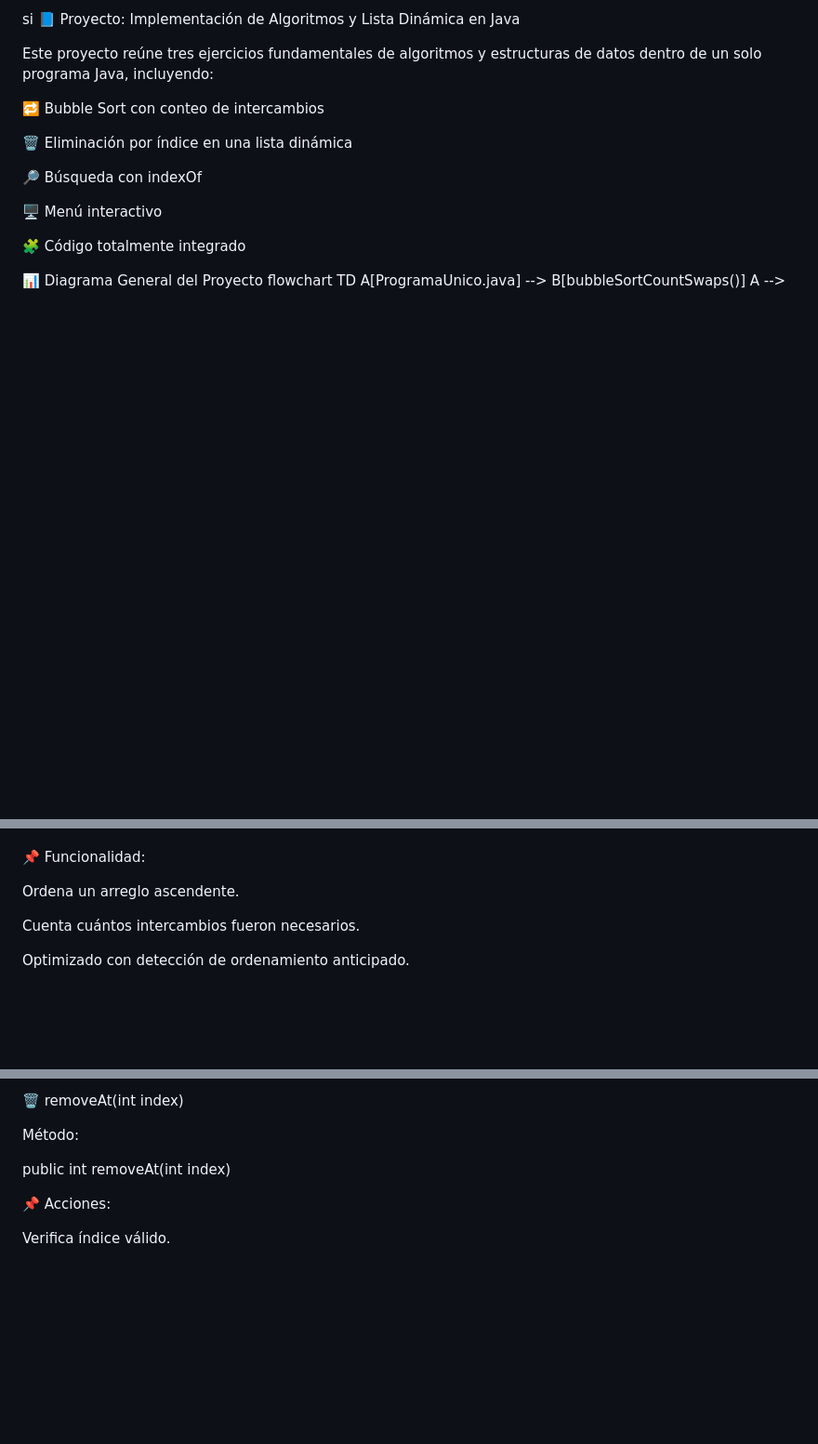
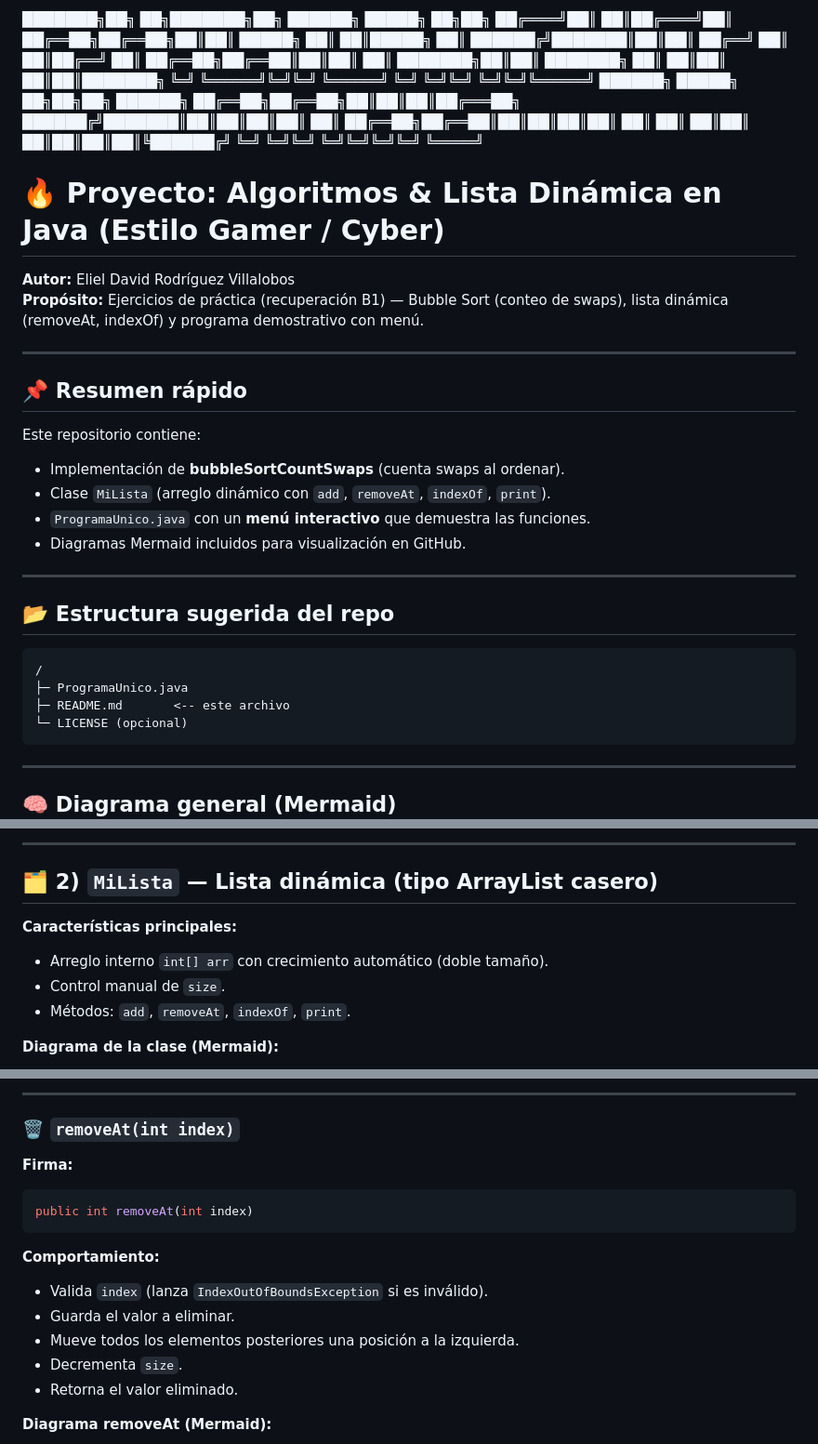
Before and after one commit to maxoto16/PaginFuneite1, a Markdown page: README.md, 3 parts joined by grey strips. Shown: that part at 93% size. Drawn GitHub-style; blank space fills up the shorter version.

Commit message:
Revise README for project clarity and details
Updated README.md to enhance project description and structure.

````diff
--- a/README.md
+++ b/README.md
@@ -1,16 +1,44 @@
-si
-📘 Proyecto: Implementación de Algoritmos y Lista Dinámica en Java
+███████╗██╗     ██╗███████╗██╗         ██████╗  █████╗ ██╗██╗
+██╔════╝██║     ██║██╔════╝██║         ██╔══██╗██╔══██╗██║██║
+█████╗  ██║     ██║█████╗  ██║         ██████╔╝███████║██║██║
+██╔══╝  ██║     ██║██╔══╝  ██║         ██╔══██╗██╔══██║██║██║
+██║     ███████╗██║██║     ███████╗    ██║  ██║██║  ██║██║███████╗
+╚═╝     ╚══════╝╚═╝╚═╝     ╚══════╝    ╚═╝  ╚═╝╚═╝  ╚═╝╚═╝╚══════╝
+        ██████╗  █████╗ ██╗██╗██╗ ██████╗
+        ██╔══██╗██╔══██╗██║██║██║██╔═══██╗
+        ██████╔╝███████║██║██║██║██║   ██║
+        ██╔══██╗██╔══██║██║██║██║██║   ██║
+        ██║  ██║██║  ██║██║██║██║╚██████╔╝
+        ╚═╝  ╚═╝╚═╝  ╚═╝╚═╝╚═╝╚═╝ ╚═════╝
 
-Este proyecto reúne tres ejercicios fundamentales de algoritmos y estructuras de datos dentro de un solo programa Java, incluyendo:
+# 🔥 Proyecto: Algoritmos & Lista Dinámica en Java (Estilo Gamer / Cyber)
 
-🔁 Bubble Sort con conteo de intercambios
+**Autor:** Eliel David Rodríguez Villalobos
+**Propósito:** Ejercicios de práctica (recuperación B1) — Bubble Sort (conteo de swaps), lista dinámica (removeAt, indexOf) y programa demostrativo con menú.
 
-🗑️ Eliminación por índice en una lista dinámica
+---
 
-🔎 Búsqueda con indexOf
+## 📌 Resumen rápido
 
-🖥️ Menú interactivo
+Este repositorio contiene:
 
-🧩 Código totalmente integrado
+- Implementación de **bubbleSortCountSwaps** (cuenta swaps al ordenar).
+- Clase `MiLista` (arreglo dinámico con `add`, `removeAt`, `indexOf`, `print`).
+- `ProgramaUnico.java` con un **menú interactivo** que demuestra las funciones.
+- Diagramas Mermaid incluidos para visualización en GitHub.
 
-📊 Diagrama General del Proyecto
+---
+
+## 📂 Estructura sugerida del repo
+
+```
+/
+├─ ProgramaUnico.java
+├─ README.md       <-- este archivo
+└─ LICENSE (opcional)
+```
+
+---
+
+## 🧠 Diagrama general (Mermaid)
+
@@ -49,10 +93,13 @@ flowchart LR
 
+---
 
-📌 Funcionalidad:
+## 🗂 2) `MiLista` — Lista dinámica (tipo ArrayList casero)
 
-Ordena un arreglo ascendente.
+**Características principales:**
 
-Cuenta cuántos intercambios fueron necesarios.
+- Arreglo interno `int[] arr` con crecimiento automático (doble tamaño).
+- Control manual de `size`.
+- Métodos: `add`, `removeAt`, `indexOf`, `print`.
 
-Optimizado con detección de ordenamiento anticipado.
+**Diagrama de la clase (Mermaid):**
 
@@ -73,12 +117,20 @@ classDiagram
 
-🗑️ removeAt(int index)
+---
 
-Método:
+### 🗑 `removeAt(int index)`
 
+**Firma:**
+```java
 public int removeAt(int index)
+```
 
+**Comportamiento:**
 
-📌 Acciones:
+- Valida `index` (lanza `IndexOutOfBoundsException` si es inválido).
+- Guarda el valor a eliminar.
+- Mueve todos los elementos posteriores una posición a la izquierda.
+- Decrementa `size`.
+- Retorna el valor eliminado.
 
-Verifica índice válido.
+**Diagrama removeAt (Mermaid):**
 
````
Also changed, not shown: other parts of README.md (+100 -30 lines).
